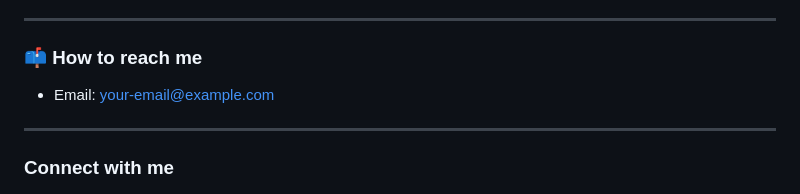
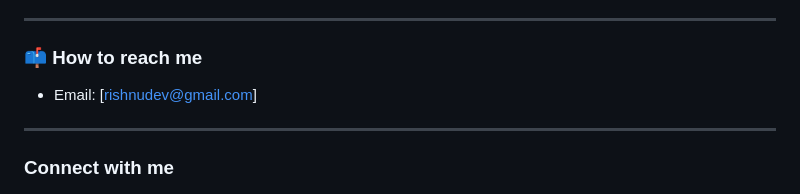
Before and after one commit to rishnudk/RishnuDk, a Markdown page: README.md, the part around the change. Rendered like a GitHub page.

```diff
--- a/README.md
+++ b/README.md
@@ -20,7 +20,7 @@ A passionate **MERN Stack Developer** from Kerala
 ---
 
 ### 📫 How to reach me
-- Email: [your-email@example.com](rishnudev@gmail.com)
+- Email: [rishnudev@gmail.com]
 
 ---
 
```
